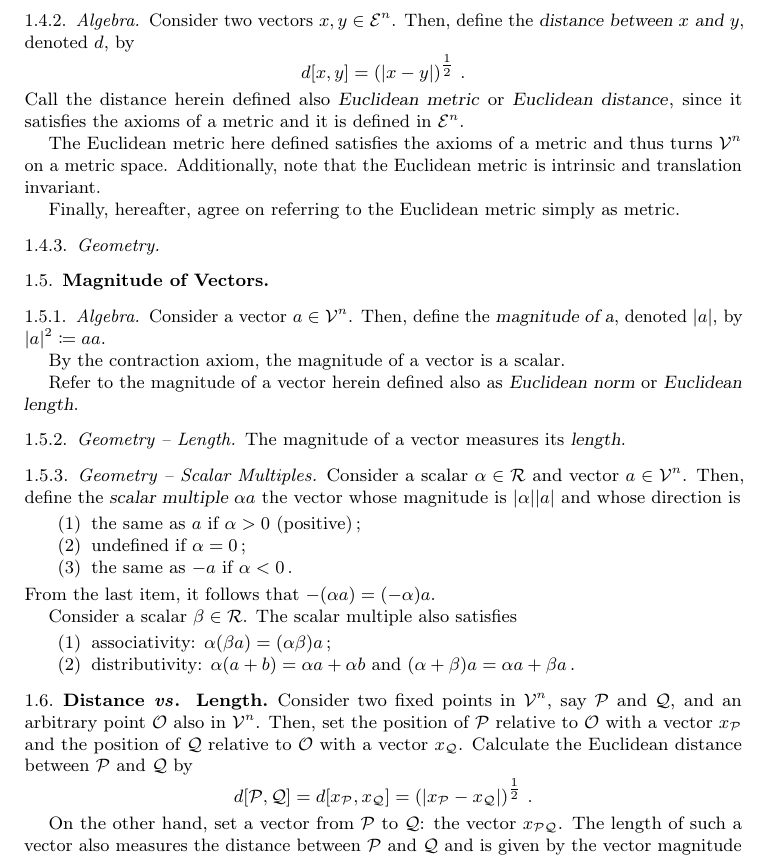
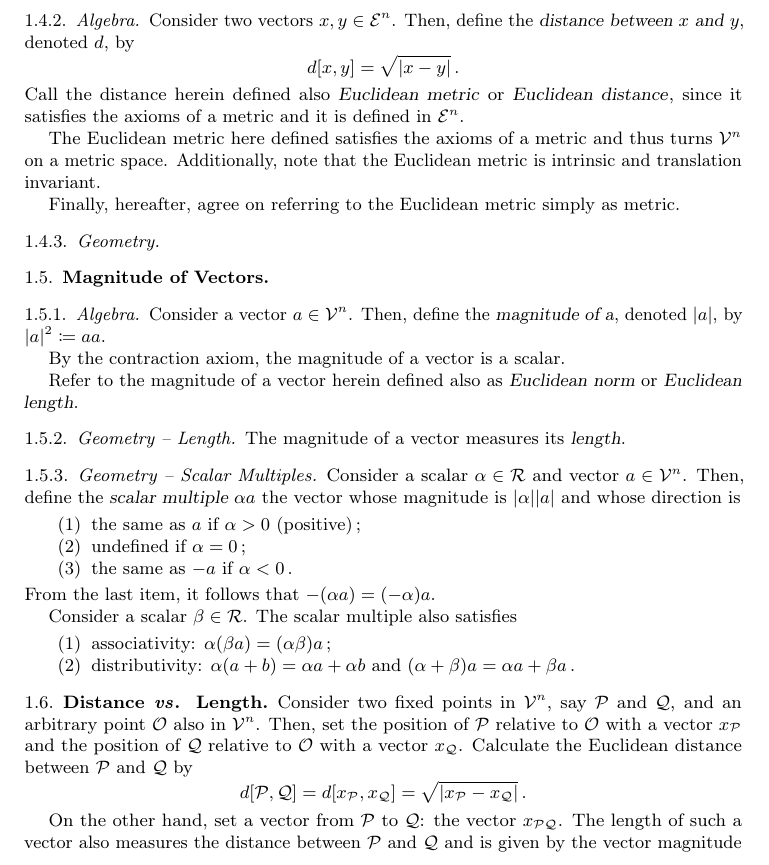
Before and after one commit to ofenerci/latex, a LaTeX paper (applied-ga/applied-ga.tex, which reads preambule/maths.tex, preambule/preambule.tex): part of page 3 of 15, cut so that both start at the same text. Compiled offline with pdfLaTeX.

Commit message:
commands enabled in preamble to compile math-toolbox pdf

```diff
--- a/preambule/maths.tex
+++ b/preambule/maths.tex
@@ -10,8 +10,8 @@
 %\newcommand{\defby}{\doteq}   % defined by
 \newcommand{\diff}{\Delta}     % difference operator
 %
-\let\oldsqrt\sqrt
-\renewcommand{\sqrt}[1]{\left({#1}\right)^{\tfrac{1}{2}}} % sqrt
+%\let\oldsqrt\sqrt
+%\renewcommand{\sqrt}[1]{\left({#1}\right)^{\tfrac{1}{2}}} % sqrt
 %
 \newcommand{\eqtxt}[1]{\text{[{#1}]}} % text in equations
 \newcommand{\txt}[1]{_\text{#1}}      % text as subscript in variables
--- a/preambule/preambule.tex
+++ b/preambule/preambule.tex
@@ -6,7 +6,7 @@
 \RequirePackage{amsfonts}
 \RequirePackage{amssymb}
 \RequirePackage{amsthm}
-%\RequirePackage{booktabs}
+\RequirePackage{booktabs}
 %\RequirePackage{bm}
 %\RequirePackage{comment}
 \RequirePackage{fixltx2e}
@@ -14,7 +14,7 @@
 %\geometry{a4paper}
 %\RequirePackage{graphicx}       % graphs and figures
 \RequirePackage[utf8x]{inputenc} % utf8 encoding in source file
-%\RequirePackage{lscape}         % landscape environment
+\RequirePackage{lscape}         % landscape environment
 \RequirePackage{mathtools}
 %\RequirePackage{marginnote}      % \marginnote
 \RequirePackage[version=3]{mhchem}
@@ -25,7 +25,7 @@
 %\RequirePackage[parfill]{parskip}            % paragraphs without indent
 \RequirePackage[draft, scrtime]{prelim2e} % Final and draft versions
 \RequirePackage{siunitx}
-%\RequirePackage{tabularx}
+\RequirePackage{tabularx}
 %\RequirePackage{textcase}       % \MakeTextUppercase
 %\RequirePackage[normalem]{ulem} % underlines
 \RequirePackage{xspace}
```
Also changed, not shown: math-toolbox/math-toolbox.pdf.
